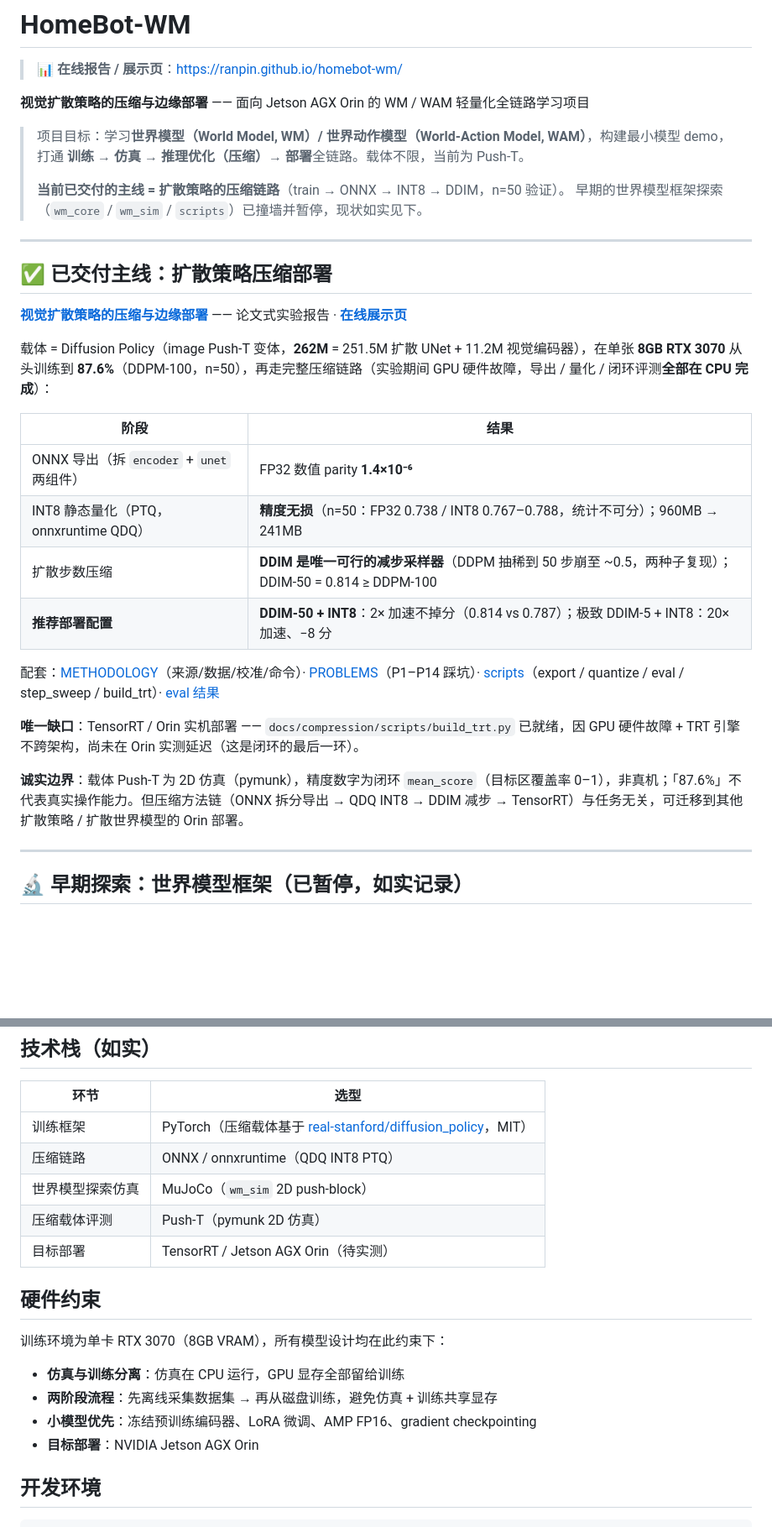
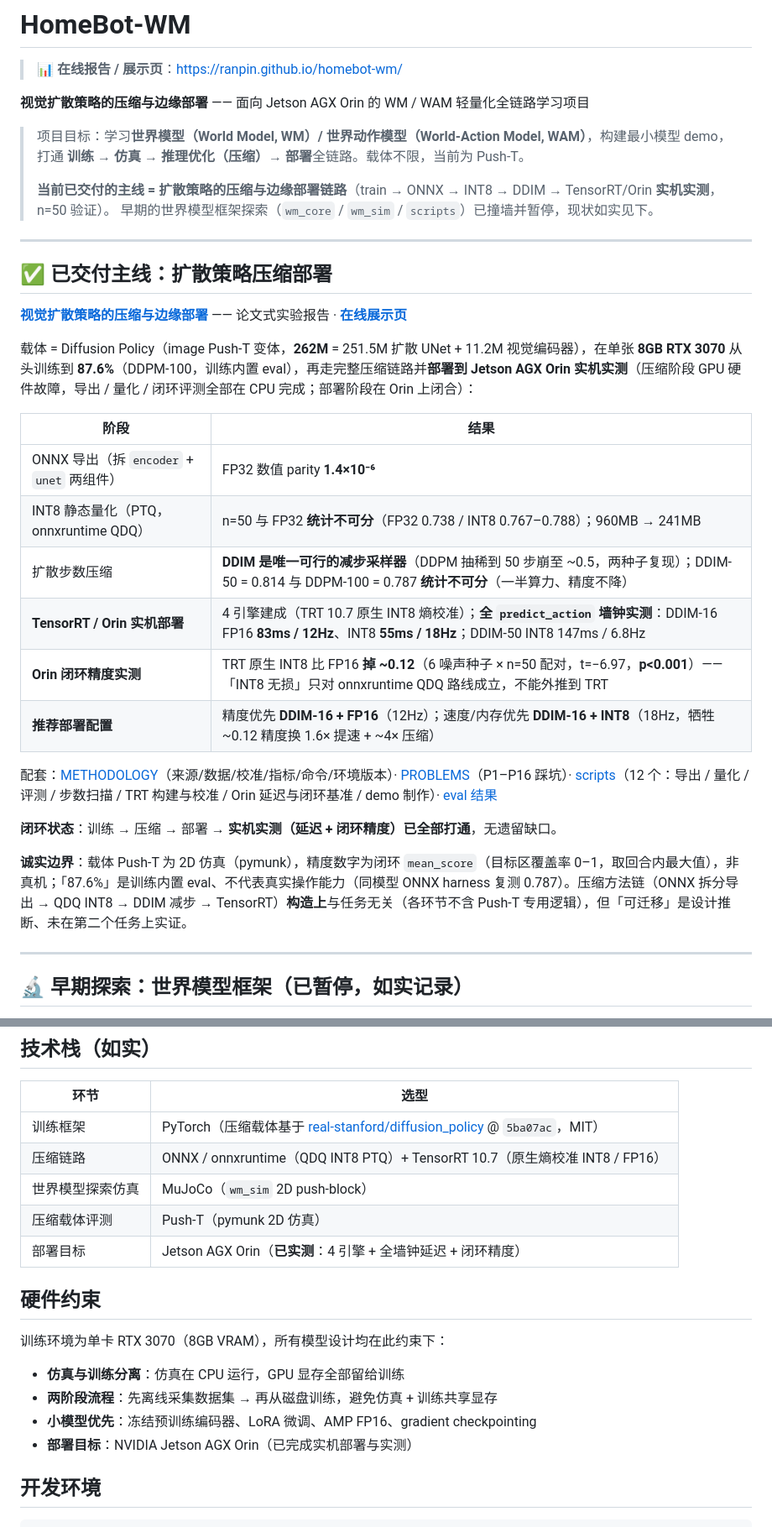
Before and after one commit to ranpin/homebot-wm, a Markdown page: README.md, 2 parts joined by grey strips. Shown at 84% size. GitHub-like rendering; blank space fills up the shorter version.

Commit message:
docs: 顶层 README 同步 Orin 已闭环实测 + 修 METHODOLOGY 校准局限旧话
- 删「唯一缺口：Orin 未实测」，改为「实机实测已全部打通」
- 推荐配置 DDIM-50+INT8 → DDIM-16+FP16/INT8（速度↔精度权衡）
- DDIM-50「≥ DDPM-100」→ 统计不可分；INT8「精度无损」限定 onnxruntime QDQ 路线
- 补 Orin 部署/闭环精度两行 + TRT 原生 INT8 掉 0.12（p<0.001）
- P1-P14→P16、5→12 脚本、pin commit 5ba07ac
- METHODOLOGY 校准局限：删「INT8 已精度无损」旧话，关联表 5 实测掉分

```diff
--- a/README.md
+++ b/README.md
@@ -7,7 +7,7 @@
 > 项目目标：学习**世界模型（World Model, WM）/ 世界动作模型（World-Action Model, WAM）**，构建最小模型 demo，打通
 > **训练 → 仿真 → 推理优化（压缩）→ 部署**全链路。载体不限，当前为 Push-T。
 >
-> **当前已交付的主线 = 扩散策略的压缩链路**（train → ONNX → INT8 → DDIM，n=50 验证）。
+> **当前已交付的主线 = 扩散策略的压缩与边缘部署链路**（train → ONNX → INT8 → DDIM → TensorRT/Orin **实机实测**，n=50 验证）。
 > 早期的世界模型框架探索（`wm_core` / `wm_sim` / `scripts`）已撞墙并暂停，现状如实见下。
 
 ---
@@ -16,20 +16,22 @@
 
 **[视觉扩散策略的压缩与边缘部署](docs/compression/README.md)** —— 论文式实验报告 · **[在线展示页](https://ranpin.github.io/homebot-wm/)**
 
-载体 = Diffusion Policy（image Push-T 变体，**262M** = 251.5M 扩散 UNet + 11.2M 视觉编码器），在单张 **8GB RTX 3070** 从头训练到 **87.6%**（DDPM-100，n=50），再走完整压缩链路（实验期间 GPU 硬件故障，导出 / 量化 / 闭环评测**全部在 CPU 完成**）：
+载体 = Diffusion Policy（image Push-T 变体，**262M** = 251.5M 扩散 UNet + 11.2M 视觉编码器），在单张 **8GB RTX 3070** 从头训练到 **87.6%**（DDPM-100，训练内置 eval），再走完整压缩链路并**部署到 Jetson AGX Orin 实机实测**（压缩阶段 GPU 硬件故障，导出 / 量化 / 闭环评测全部在 CPU 完成；部署阶段在 Orin 上闭合）：
 
 | 阶段 | 结果 |
 |---|---|
 | ONNX 导出（拆 `encoder` + `unet` 两组件） | FP32 数值 parity **1.4×10⁻⁶** |
-| INT8 静态量化（PTQ，onnxruntime QDQ） | **精度无损**（n=50：FP32 0.738 / INT8 0.767–0.788，统计不可分）；960MB → 241MB |
-| 扩散步数压缩 | **DDIM 是唯一可行的减步采样器**（DDPM 抽稀到 50 步崩至 ~0.5，两种子复现）；DDIM-50 = 0.814 ≥ DDPM-100 |
-| **推荐部署配置** | **DDIM-50 + INT8**：2× 加速不掉分（0.814 vs 0.787）；极致 DDIM-5 + INT8：20× 加速、−8 分 |
+| INT8 静态量化（PTQ，onnxruntime QDQ） | n=50 与 FP32 **统计不可分**（FP32 0.738 / INT8 0.767–0.788）；960MB → 241MB |
+| 扩散步数压缩 | **DDIM 是唯一可行的减步采样器**（DDPM 抽稀到 50 步崩至 ~0.5，两种子复现）；DDIM-50 = 0.814 与 DDPM-100 = 0.787 **统计不可分**（一半算力、精度不降） |
+| **TensorRT / Orin 实机部署** | 4 引擎建成（TRT 10.7 原生 INT8 熵校准）；**全 `predict_action` 墙钟实测**：DDIM-16 FP16 **83ms / 12Hz**、INT8 **55ms / 18Hz**；DDIM-50 INT8 147ms / 6.8Hz |
+| **Orin 闭环精度实测** | TRT 原生 INT8 比 FP16 **掉 ~0.12**（6 噪声种子 × n=50 配对，t=−6.97，**p<0.001**）——「INT8 无损」只对 onnxruntime QDQ 路线成立，不能外推到 TRT |
+| **推荐部署配置** | 精度优先 **DDIM-16 + FP16**（12Hz）；速度/内存优先 **DDIM-16 + INT8**（18Hz，牺牲 ~0.12 精度换 1.6× 提速 + ~4× 压缩） |
 
-配套：[METHODOLOGY](docs/compression/METHODOLOGY.md)（来源/数据/校准/命令）· [PROBLEMS](docs/compression/PROBLEMS.md)（P1–P14 踩坑）· [scripts](docs/compression/scripts/)（export / quantize / eval / step_sweep / build_trt）· [eval 结果](docs/compression/eval/)
+配套：[METHODOLOGY](docs/compression/METHODOLOGY.md)（来源/数据/校准/指标/命令/环境版本）· [PROBLEMS](docs/compression/PROBLEMS.md)（P1–P16 踩坑）· [scripts](docs/compression/scripts/)（12 个：导出 / 量化 / 评测 / 步数扫描 / TRT 构建与校准 / Orin 延迟与闭环基准 / demo 制作）· [eval 结果](docs/compression/eval/)
 
-**唯一缺口**：TensorRT / Orin 实机部署 —— `docs/compression/scripts/build_trt.py` 已就绪，因 GPU 硬件故障 + TRT 引擎不跨架构，尚未在 Orin 实测延迟（这是闭环的最后一环）。
+**闭环状态**：训练 → 压缩 → 部署 → **实机实测（延迟 + 闭环精度）已全部打通**，无遗留缺口。
 
-**诚实边界**：载体 Push-T 为 2D 仿真（pymunk），精度数字为闭环 `mean_score`（目标区覆盖率 0–1），非真机；「87.6%」不代表真实操作能力。但压缩方法链（ONNX 拆分导出 → QDQ INT8 → DDIM 减步 → TensorRT）与任务无关，可迁移到其他扩散策略 / 扩散世界模型的 Orin 部署。
+**诚实边界**：载体 Push-T 为 2D 仿真（pymunk），精度数字为闭环 `mean_score`（目标区覆盖率 0–1，取回合内最大值），非真机；「87.6%」是训练内置 eval、不代表真实操作能力（同模型 ONNX harness 复测 0.787）。压缩方法链（ONNX 拆分导出 → QDQ INT8 → DDIM 减步 → TensorRT）**构造上**与任务无关（各环节不含 Push-T 专用逻辑），但「可迁移」是设计推断、未在第二个任务上实证。
 
 ---
 
@@ -70,11 +72,11 @@ homebot-wm/
 
 | 环节 | 选型 |
 |---|---|
-| 训练框架 | PyTorch（压缩载体基于 [real-stanford/diffusion_policy](https://github.com/real-stanford/diffusion_policy)，MIT） |
-| 压缩链路 | ONNX / onnxruntime（QDQ INT8 PTQ） |
+| 训练框架 | PyTorch（压缩载体基于 [real-stanford/diffusion_policy](https://github.com/real-stanford/diffusion_policy) @ `5ba07ac`，MIT） |
+| 压缩链路 | ONNX / onnxruntime（QDQ INT8 PTQ）+ TensorRT 10.7（原生熵校准 INT8 / FP16） |
 | 世界模型探索仿真 | MuJoCo（`wm_sim` 2D push-block） |
 | 压缩载体评测 | Push-T（pymunk 2D 仿真） |
-| 目标部署 | TensorRT / Jetson AGX Orin（待实测） |
+| 部署目标 | Jetson AGX Orin（**已实测**：4 引擎 + 全墙钟延迟 + 闭环精度） |
 
 ## 硬件约束
 
@@ -83,7 +85,7 @@ homebot-wm/
 - **仿真与训练分离**：仿真在 CPU 运行，GPU 显存全部留给训练
 - **两阶段流程**：先离线采集数据集 → 再从磁盘训练，避免仿真 + 训练共享显存
 - **小模型优先**：冻结预训练编码器、LoRA 微调、AMP FP16、gradient checkpointing
-- **目标部署**：NVIDIA Jetson AGX Orin
+- **部署目标**：NVIDIA Jetson AGX Orin（已完成实机部署与实测）
 
 ## 开发环境
 
```
Also changed, not shown: other parts of README.md (+1 -1 lines), docs/compression/METHODOLOGY.md (+1 -1 lines).
